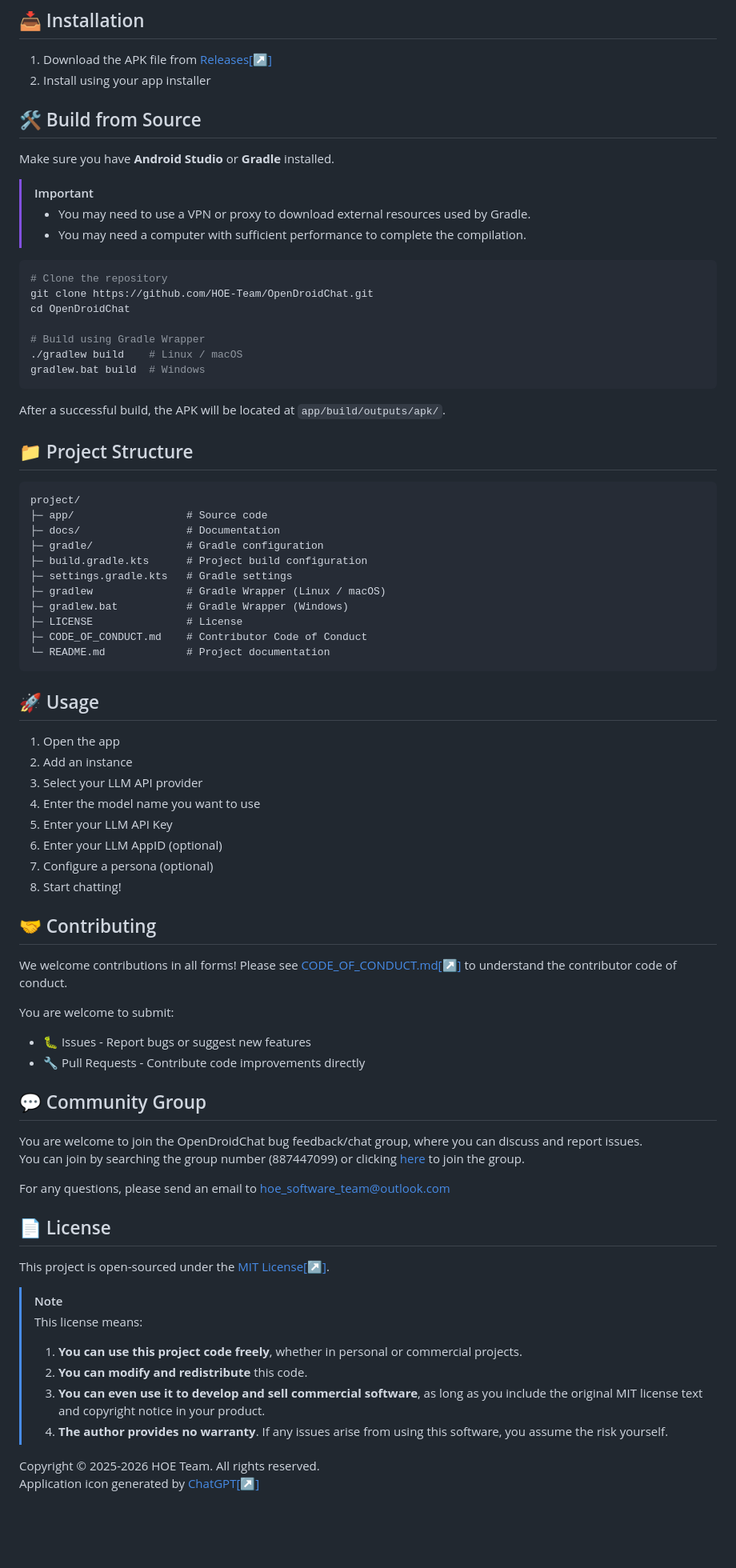
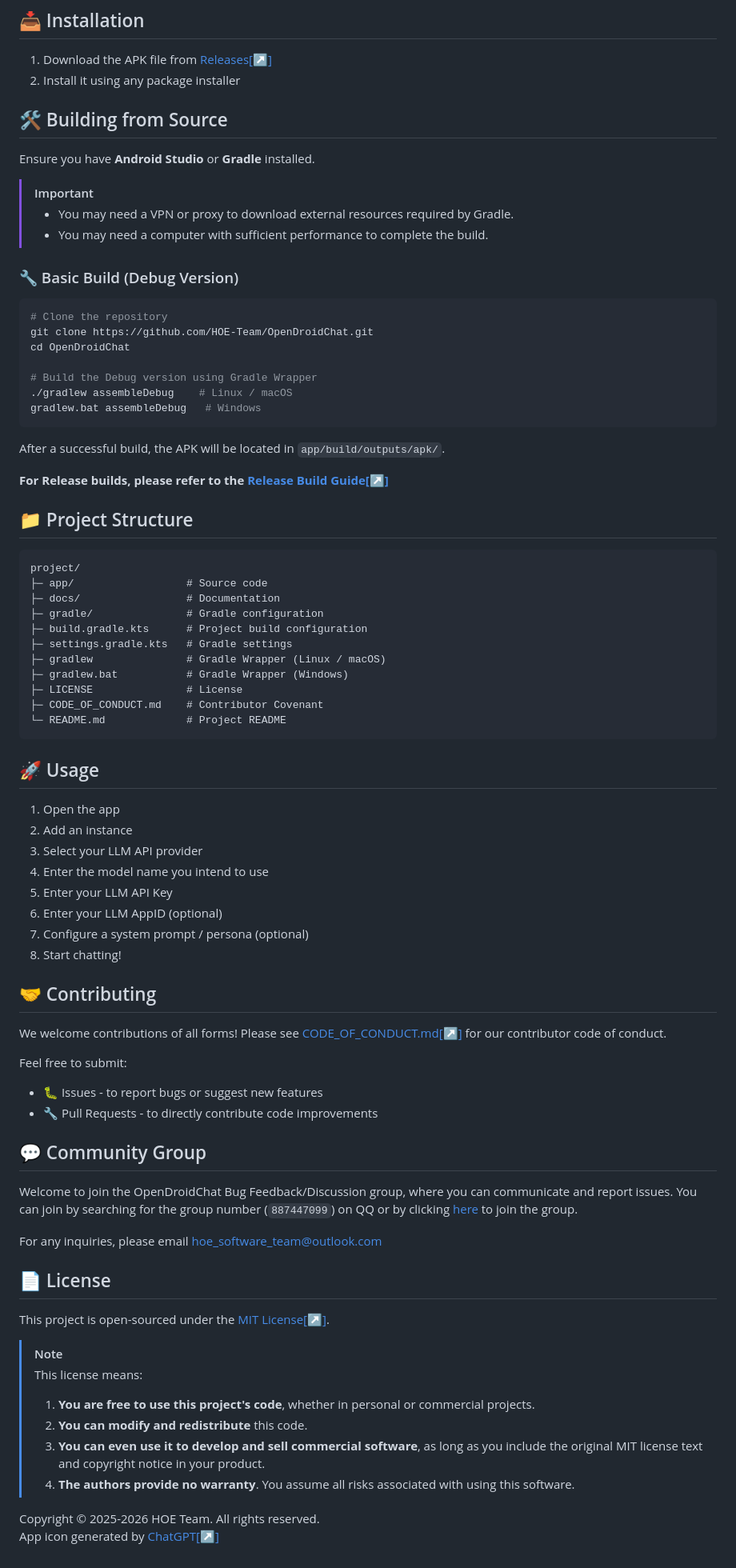
Before and after one commit to HOE-Team/OpenDroidChat, a Markdown page: docs/README_EN.md, the part around one of its changes. Shown at 80% size. GitHub-like rendering; blank space fills up the shorter version.

Commit message:
[Docs] Rewrote the English document.

````diff
--- a/docs/README_EN.md
+++ b/docs/README_EN.md
@@ -51,28 +58,33 @@
 ## 📥 Installation
 
 1. Download the APK file from [Releases[↗]](https://github.com/HOE-Team/OpenDroidChat/releases)
-2. Install using your app installer
+2. Install it using any package installer
 
-## 🛠️ Build from Source
+## 🛠️ Building from Source
 
-Make sure you have **Android Studio** or **Gradle** installed.
+Ensure you have **Android Studio** or **Gradle** installed.
 
 > [!IMPORTANT]
 >
-> * You may need to use a VPN or proxy to download external resources used by Gradle.
-> * You may need a computer with sufficient performance to complete the compilation.
+> * You may need a VPN or proxy to download external resources required by Gradle.
+> * You may need a computer with sufficient performance to complete the build.
+
+### 🔧 Basic Build (Debug Version)
 
 ```bash
 # Clone the repository
 git clone https://github.com/HOE-Team/OpenDroidChat.git
 cd OpenDroidChat
 
-# Build using Gradle Wrapper
-./gradlew build    # Linux / macOS
-gradlew.bat build  # Windows
+# Build the Debug version using Gradle Wrapper
+./gradlew assembleDebug    # Linux / macOS
+gradlew.bat assembleDebug   # Windows
 ```
 
-After a successful build, the APK will be located at `app/build/outputs/apk/`.
+After a successful build, the APK will be located in `app/build/outputs/apk/`.
+
+**For Release builds, please refer to the [Release Build Guide[↗]](PERFORM_A_RELEASE_BUILD_EN.md)**
+
 
 ## 📁 Project Structure
 
@@ -86,8 +98,8 @@ project/
 ├─ gradlew               # Gradle Wrapper (Linux / macOS)
 ├─ gradlew.bat           # Gradle Wrapper (Windows)
 ├─ LICENSE               # License
-├─ CODE_OF_CONDUCT.md    # Contributor Code of Conduct
-└─ README.md             # Project documentation
+├─ CODE_OF_CONDUCT.md    # Contributor Covenant
+└─ README.md             # Project README
 ```
 
 ## 🚀 Usage
@@ -95,25 +107,25 @@ project/
 1. Open the app
 2. Add an instance
 3. Select your LLM API provider
-4. Enter the model name you want to use
+4. Enter the model name you intend to use
 5. Enter your LLM API Key
 6. Enter your LLM AppID (optional)
-7. Configure a persona (optional)
+7. Configure a system prompt / persona (optional)
 8. Start chatting!
 
 ## 🤝 Contributing
 
-We welcome contributions in all forms! Please see [CODE_OF_CONDUCT.md[↗]](CODE_OF_CONDUCT.md) to understand the contributor code of conduct.
+We welcome contributions of all forms! Please see [CODE_OF_CONDUCT.md[↗]](CODE_OF_CONDUCT.md) for our contributor code of conduct.
 
-You are welcome to submit:
-- 🐛 Issues - Report bugs or suggest new features
-- 🔧 Pull Requests - Contribute code improvements directly
+Feel free to submit:
+- 🐛 Issues - to report bugs or suggest new features
+- 🔧 Pull Requests - to directly contribute code improvements
 
 ## 💬 Community Group
-You are welcome to join the OpenDroidChat bug feedback/chat group, where you can discuss and report issues.
-You can join by searching the group number (887447099) or clicking [here](https://qun.qq.com/universal-share/share?ac=1&authKey=DMse5JOJpU4DQbDSXq81177Otr2MtUkJYowAZqhb1AZXkk%2BqV5ZxK7iWaYHbzk3k&busi_data=eyJncm91cENvZGUiOiI4ODc0NDcwOTkiLCJ0b2tlbiI6IjRORVV5VnZpeXRzYjlPOHBBYWViZzJFSkRQeXdLakJFcG9CVU9zbnBYOXJMbGk5RDNHZ3JQbE9iZWU5V1l4MjkiLCJ1aW4iOiI4NTc3MTMxNTAifQ%3D%3D&data=DppwomuajQ62pIIxMwmGWzYlXV0Evn50pE4LwSxUviqpF8mva5LDqOnX3b2WY3Z0cklTpnahpMvCok-VcL6dfA&svctype=4&tempid=h5_group_info) to join the group.
+Welcome to join the OpenDroidChat Bug Feedback/Discussion group, where you can communicate and report issues.
+You can join by searching for the group number (`887447099`) on QQ or by clicking [here](https://qun.qq.com/universal-share/share?ac=1&authKey=DMse5JOJpU4DQbDSXq81177Otr2MtUkJYowAZqhb1AZXkk%2BqV5ZxK7iWaYHbzk3k&busi_data=eyJncm91cENvZGUiOiI4ODc0NDcwOTkiLCJ0b2tlbiI6IjRORVV5VnZpeXRzYjlPOHBBYWViZzJFSkRQeXdLakJFcG9CVU9zbnBYOXJMbGk5RDNHZ3JQbE9iZWU5V1l4MjkiLCJ1aW4iOiI4NTc3MTMxNTAifQ%3D%3D&data=DppwomuajQ62pIIxMwmGWzYlXV0Evn50pE4LwSxUviqpF8mva5LDqOnX3b2WY3Z0cklTpnahpMvCok-VcL6dfA&svctype=4&tempid=h5_group_info) to join the group.
 
-For any questions, please send an email to hoe_software_team@outlook.com
+For any inquiries, please email hoe_software_team@outlook.com
 
 ## 📄 License
 
@@ -122,10 +134,10 @@ This project is open-sourced under the [MIT License[↗]](LICENSE).
 > [!NOTE]
 > This license means:
 >
-> 1. **You can use this project code freely**, whether in personal or commercial projects.
+> 1. **You are free to use this project's code**, whether in personal or commercial projects.
 > 2. **You can modify and redistribute** this code.
 > 3. **You can even use it to develop and sell commercial software**, as long as you include the original MIT license text and copyright notice in your product.
-> 4. **The author provides no warranty**. If any issues arise from using this software, you assume the risk yourself.
+> 4. **The authors provide no warranty**. You assume all risks associated with using this software.
 
 Copyright © 2025-2026 HOE Team. All rights reserved.
-Application icon generated by [ChatGPT[↗]](https://chatgpt.com)
+App icon generated by [ChatGPT[↗]](https://chatgpt.com)
````
Also changed, not shown: other parts of docs/README_EN.md (+15 -8 lines).
